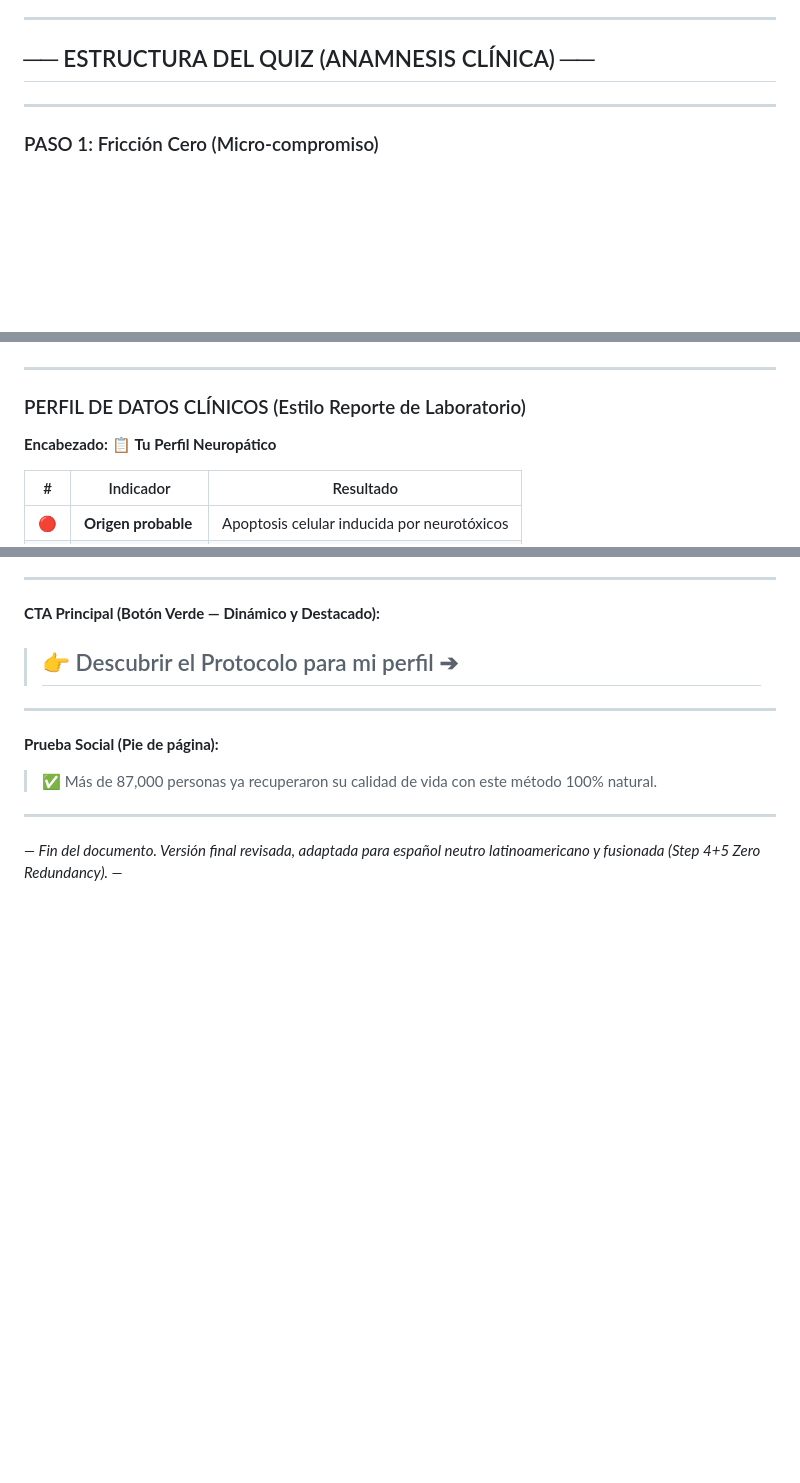
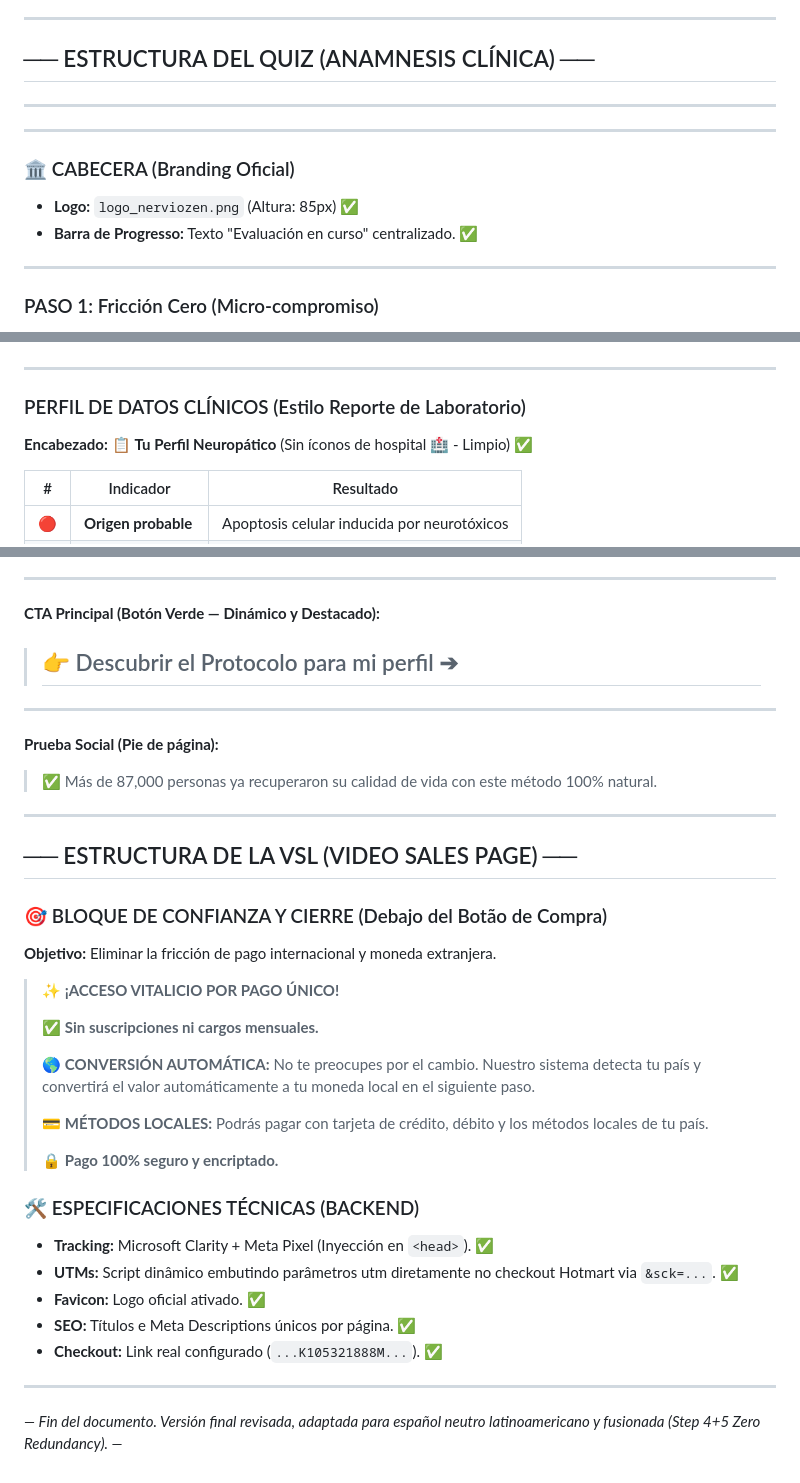
Before and after one commit to GuizeraOn/quiz-nerviozen, a Markdown page: auditoria_textual_quiz.md, 3 parts joined by grey strips. Drawn GitHub-style; blank space fills up the shorter version.

Commit message:
Update Audit Documentation

```diff
--- a/auditoria_textual_quiz.md
+++ b/auditoria_textual_quiz.md
@@ -7,6 +7,14 @@
 ---
 
 ## ── ESTRUCTURA DEL QUIZ (ANAMNESIS CLÍNICA) ──
+
+---
+
+---
+
+### 🏛️ CABECERA (Branding Oficial)
+*   **Logo:** `logo_nerviozen.png` (Altura: 85px) ✅
+*   **Barra de Progresso:** Texto "Evaluación en curso" centralizado. ✅
 
 ---
 
@@ -143,7 +151,7 @@ Procesando datos del paciente... · Escaneando marcadores neurológicos... · Fi
 
 ### PERFIL DE DATOS CLÍNICOS (Estilo Reporte de Laboratorio)
 
-**Encabezado:** 📋 **Tu Perfil Neuropático**
+**Encabezado:** 📋 **Tu Perfil Neuropático** (Sin íconos de hospital 🏥 - Limpio) ✅
 
 | # | Indicador | Resultado |
 |---|-----------|-----------|
@@ -180,4 +188,28 @@ Procesando datos del paciente... · Escaneando marcadores neurológicos... · Fi
 
 ---
 
+## ── ESTRUCTURA DE LA VSL (VIDEO SALES PAGE) ──
+
+### 🎯 BLOQUE DE CONFIANZA Y CIERRE (Debajo del Botão de Compra)
+**Objetivo:** Eliminar la fricción de pago internacional y moneda extranjera.
+
+> **✨ ¡ACCESO VITALICIO POR PAGO ÚNICO!**
+>
+> ✅ **Sin suscripciones ni cargos mensuales.**
+>
+> 🌎 **CONVERSIÓN AUTOMÁTICA:** No te preocupes por el cambio. Nuestro sistema detecta tu país y convertirá el valor automáticamente a tu moneda local en el siguiente paso.
+>
+> 💳 **MÉTODOS LOCALES:** Podrás pagar con tarjeta de crédito, débito y los métodos locales de tu país.
+>
+> 🔒 **Pago 100% seguro y encriptado.**
+
+### 🛠️ ESPECIFICACIONES TÉCNICAS (BACKEND)
+*   **Tracking:** Microsoft Clarity + Meta Pixel (Inyección en `<head>`). ✅
+*   **UTMs:** Script dinâmico embutindo parâmetros utm diretamente no checkout Hotmart via `&sck=...`. ✅
+*   **Favicon:** Logo oficial ativado. ✅
+*   **SEO:** Títulos e Meta Descriptions únicos por página. ✅
+*   **Checkout:** Link real configurado (`...K105321888M...`). ✅
+
+---
+
 *— Fin del documento. Versión final revisada, adaptada para español neutro latinoamericano y fusionada (Step 4+5 Zero Redundancy). —*
```
